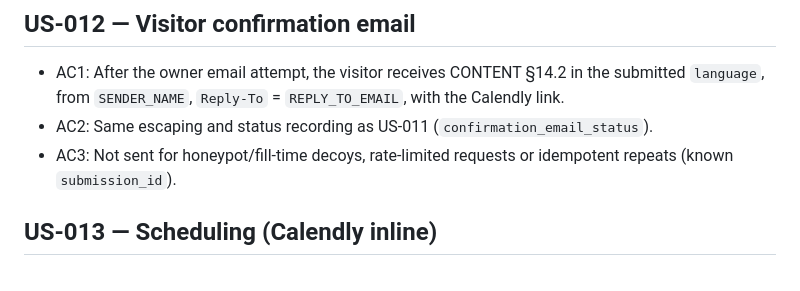
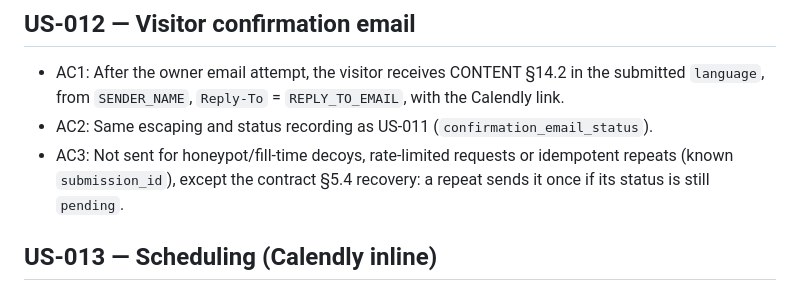
Before and after one commit to Raulc87/DigitalStrike-main-page, a Markdown page: docs/specs/USER_STORIES.md, the part around the change. GitHub-like rendering.

Commit message:
DS-DOCS: align US-012 AC3 with the pending-email recovery
Co-Authored-By: Claude Opus 5.5 <noreply@anthropic.com>
Claude-Session: https://claude.ai/code/session_016a1MutxFCQ7trbNgqkpyYU

```diff
--- a/docs/specs/USER_STORIES.md
+++ b/docs/specs/USER_STORIES.md
@@ -92,7 +92,7 @@ As the owner, every lead lands in my Google Sheet.
 ## US-012 — Visitor confirmation email
 - AC1: After the owner email attempt, the visitor receives CONTENT §14.2 in the submitted `language`, from `SENDER_NAME`, `Reply-To` = `REPLY_TO_EMAIL`, with the Calendly link.
 - AC2: Same escaping and status recording as US-011 (`confirmation_email_status`).
-- AC3: Not sent for honeypot/fill-time decoys, rate-limited requests or idempotent repeats (known `submission_id`).
+- AC3: Not sent for honeypot/fill-time decoys, rate-limited requests or idempotent repeats (known `submission_id`), except the contract §5.4 recovery: a repeat sends it once if its status is still `pending`.
 
 ## US-013 — Scheduling (Calendly inline)
 - AC1: The `#agenda` section shows a preview card with the `schedule.open` button and the `schedule.notice` line; **no request to Calendly is made until** the visitor clicks the button or submits the form successfully. Then the official inline widget for `PUBLIC_CALENDLY_URL` loads in place (UX §3).
```
